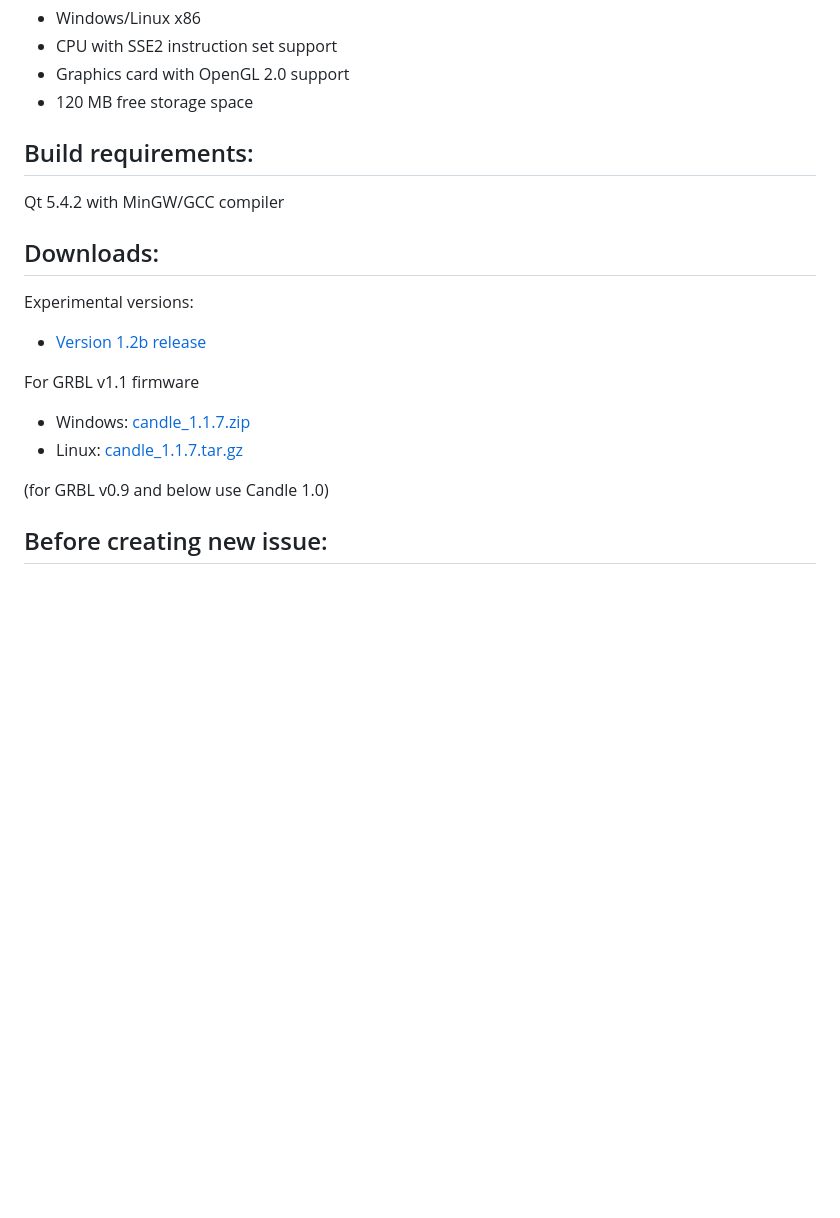
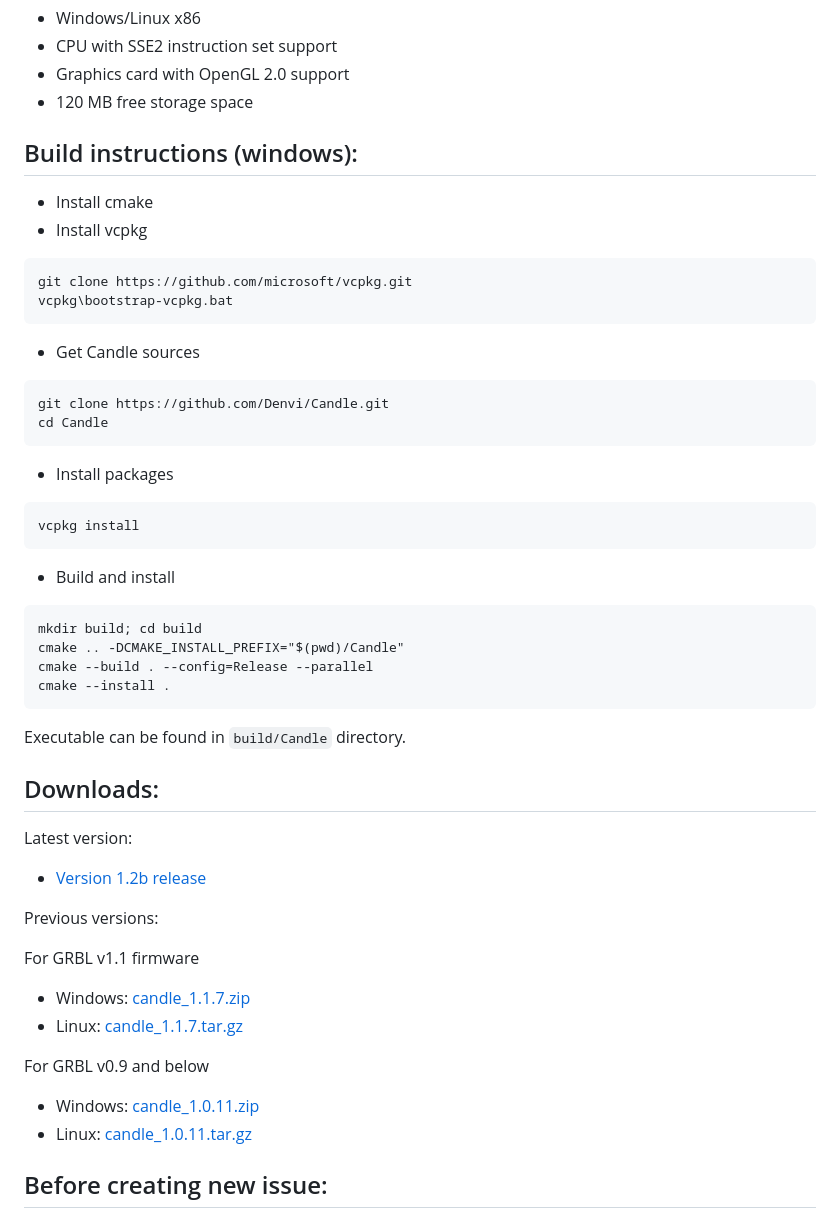
Before and after one commit to Denvi/Candle, a Markdown page: readme.md, the part around one of its changes. GitHub-like rendering; blank space fills up the shorter version.

````diff
--- a/readme.md
+++ b/readme.md
@@ -15,23 +17,58 @@ System requirements for running "Candle":
 * Graphics card with OpenGL 2.0 support
 * 120 MB free storage space
 
-Build requirements:
+Build instructions (windows):
 ------------------
-Qt 5.4.2 with MinGW/GCC compiler
+
+* Install cmake
+* Install vcpkg
+
+```
+git clone https://github.com/microsoft/vcpkg.git
+vcpkg\bootstrap-vcpkg.bat
+```
+
+* Get Candle sources
+
+```
+git clone https://github.com/Denvi/Candle.git
+cd Candle
+```
+
+* Install packages
+
+```
+vcpkg install
+```
+
+* Build and install
+
+```
+mkdir build; cd build
+cmake .. -DCMAKE_INSTALL_PREFIX="$(pwd)/Candle"
+cmake --build . --config=Release --parallel
+cmake --install .
+```
+
+Executable can be found in `build/Candle` directory.
 
 Downloads:
 ----------
-Experimental versions:
+Latest version:
 
 * [Version 1.2b release](https://github.com/Denvi/Candle/releases/tag/v1.2b)
 
+Previous versions:
 
 For GRBL v1.1 firmware
 
 * Windows: [candle_1.1.7.zip](https://github.com/Denvi/Candle/releases/download/v1.1/Candle_1.1.7.zip)
 * Linux: [candle_1.1.7.tar.gz](https://github.com/Denvi/Candle/releases/download/v1.1/Candle_1.1.7.tar.gz)
 
-(for GRBL v0.9 and below use Candle 1.0)
+For GRBL v0.9 and below
+
+* Windows: [candle_1.0.11.zip](https://github.com/Denvi/Candle/releases/download/v1.0/Candle_1.0.11.zip)
+* Linux: [candle_1.0.11.tar.gz](https://github.com/Denvi/Candle/releases/download/v1.0/Candle_1.0.11.tar.gz)
 
 Before creating new issue:
 ------
````
Also changed, not shown: other parts of readme.md (+2 -3 lines), screenshots/screenshot_main_window.png (added), 1 other file.
